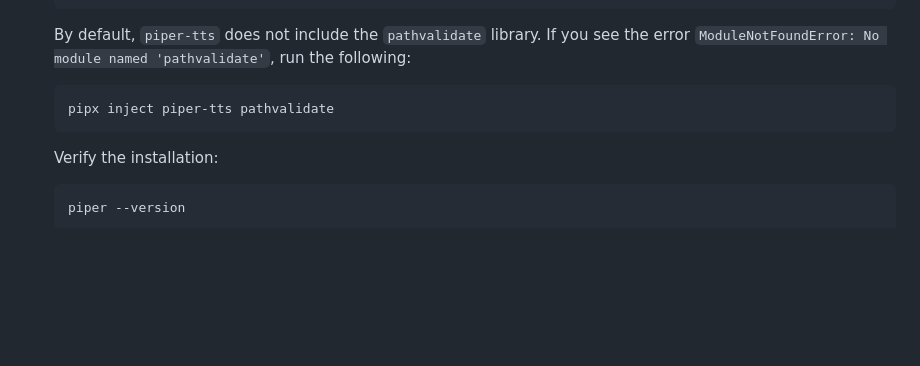
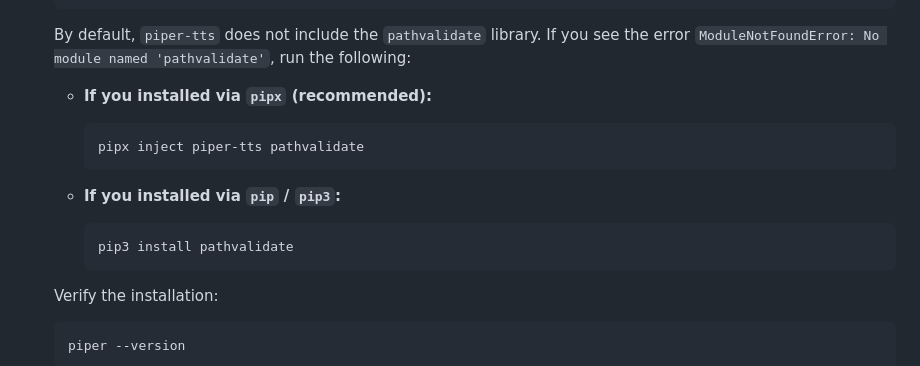
Before and after one commit to AndrewKochulab/jarvis-dashboard, a Markdown page: README.md, the part around the change. Drawn GitHub-style; blank space fills up the shorter version.

Commit message:
Update README with pathvalidate installation instructions
Added instructions for installing 'pathvalidate' with pip.

````diff
--- a/README.md
+++ b/README.md
@@ -806,9 +806,16 @@ The JARVIS Voice Command widget can speak Claude's responses aloud using [Piper]
 
    By default, `piper-tts` does not include the `pathvalidate` library. If you see the error `ModuleNotFoundError: No module named 'pathvalidate'`, run the following:
 
-   ```sh
-   pipx inject piper-tts pathvalidate
-   ```
+   - **If you installed via `pipx` (recommended):**
+
+      ```sh
+      pipx inject piper-tts pathvalidate
+      ```
+   - **If you installed via `pip` / `pip3`:**
+
+      ```sh
+      pip3 install pathvalidate
+      ```
 
    Verify the installation:
 
````
